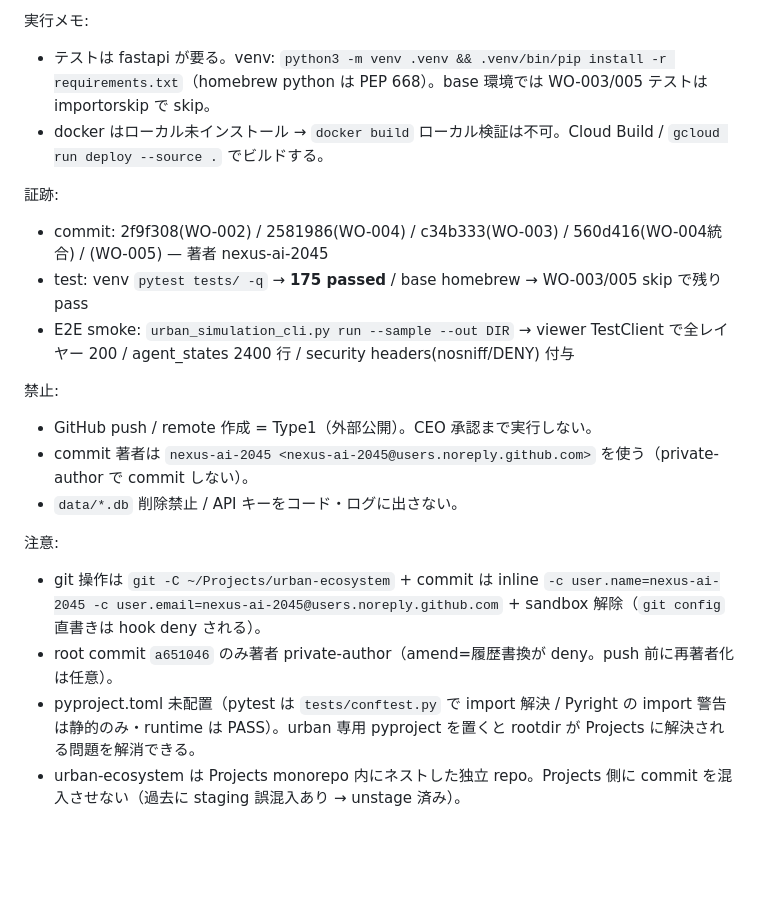
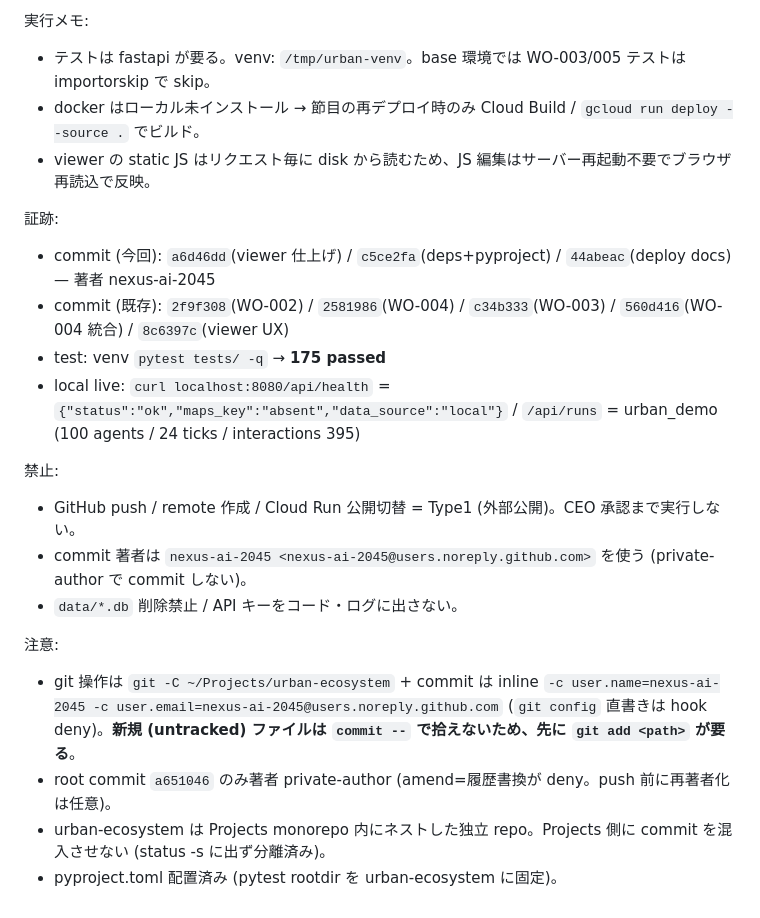
Before and after one commit to nexus-ai-2045/urban-ecosystem, a Markdown page: docs/NEXT-SESSION.md, the part around one of its changes. Drawn GitHub-style; blank space fills up the shorter version.

```diff
--- a/docs/NEXT-SESSION.md
+++ b/docs/NEXT-SESSION.md
@@ -33,20 +43,22 @@ updated: 2026-05-29
 
 実行メモ:
-- テストは fastapi が要る。venv: `python3 -m venv .venv && .venv/bin/pip install -r requirements.txt`（homebrew python は PEP 668）。base 環境では WO-003/005 テストは importorskip で skip。
-- docker はローカル未インストール → `docker build` ローカル検証は不可。Cloud Build / `gcloud run deploy --source .` でビルドする。
+- テストは fastapi が要る。venv: `/tmp/urban-venv`。base 環境では WO-003/005 テストは importorskip で skip。
+- docker はローカル未インストール → 節目の再デプロイ時のみ Cloud Build / `gcloud run deploy --source .` でビルド。
+- viewer の static JS はリクエスト毎に disk から読むため、JS 編集はサーバー再起動不要でブラウザ再読込で反映。
 
 証跡:
-- commit: 2f9f308(WO-002) / 2581986(WO-004) / c34b333(WO-003) / 560d416(WO-004統合) / (WO-005) — 著者 nexus-ai-2045
-- test: venv `pytest tests/ -q` → **175 passed** / base homebrew → WO-003/005 skip で残り pass
-- E2E smoke: `urban_simulation_cli.py run --sample --out DIR` → viewer TestClient で全レイヤー 200 / agent_states 2400 行 / security headers(nosniff/DENY) 付与
+- commit (今回): `a6d46dd`(viewer 仕上げ) / `c5ce2fa`(deps+pyproject) / `44abeac`(deploy docs) — 著者 nexus-ai-2045
+- commit (既存): `2f9f308`(WO-002) / `2581986`(WO-004) / `c34b333`(WO-003) / `560d416`(WO-004 統合) / `8c6397c`(viewer UX)
+- test: venv `pytest tests/ -q` → **175 passed**
+- local live: `curl localhost:8080/api/health` = `{"status":"ok","maps_key":"absent","data_source":"local"}` / `/api/runs` = urban_demo (100 agents / 24 ticks / interactions 395)
 
 禁止:
-- GitHub push / remote 作成 = Type1（外部公開）。CEO 承認まで実行しない。
-- commit 著者は `nexus-ai-2045 <nexus-ai-2045@users.noreply.github.com>` を使う（private-author で commit しない）。
+- GitHub push / remote 作成 / Cloud Run 公開切替 = Type1 (外部公開)。CEO 承認まで実行しない。
+- commit 著者は `nexus-ai-2045 <nexus-ai-2045@users.noreply.github.com>` を使う (private-author で commit しない)。
 - `data/*.db` 削除禁止 / API キーをコード・ログに出さない。
 
 注意:
-- git 操作は `git -C ~/Projects/urban-ecosystem` + commit は inline `-c user.name=nexus-ai-2045 -c user.email=nexus-ai-2045@users.noreply.github.com` + sandbox 解除（`git config` 直書きは hook deny される）。
-- root commit `a651046` のみ著者 private-author（amend=履歴書換が deny。push 前に再著者化は任意）。
-- pyproject.toml 未配置（pytest は `tests/conftest.py` で import 解決 / Pyright の import 警告は静的のみ・runtime は PASS）。urban 専用 pyproject を置くと rootdir が Projects に解決される問題を解消できる。
-- urban-ecosystem は Projects monorepo 内にネストした独立 repo。Projects 側に commit を混入させない（過去に staging 誤混入あり → unstage 済み）。
+- git 操作は `git -C ~/Projects/urban-ecosystem` + commit は inline `-c user.name=nexus-ai-2045 -c user.email=nexus-ai-2045@users.noreply.github.com` (`git config` 直書きは hook deny)。**新規 (untracked) ファイルは `commit --` で拾えないため、先に `git add <path>` が要る**。
+- root commit `a651046` のみ著者 private-author (amend=履歴書換が deny。push 前に再著者化は任意)。
+- urban-ecosystem は Projects monorepo 内にネストした独立 repo。Projects 側に commit を混入させない (status -s に出ず分離済み)。
+- pyproject.toml 配置済み (pytest rootdir を urban-ecosystem に固定)。
```
Also changed, not shown: other parts of docs/NEXT-SESSION.md (+33 -23 lines).
